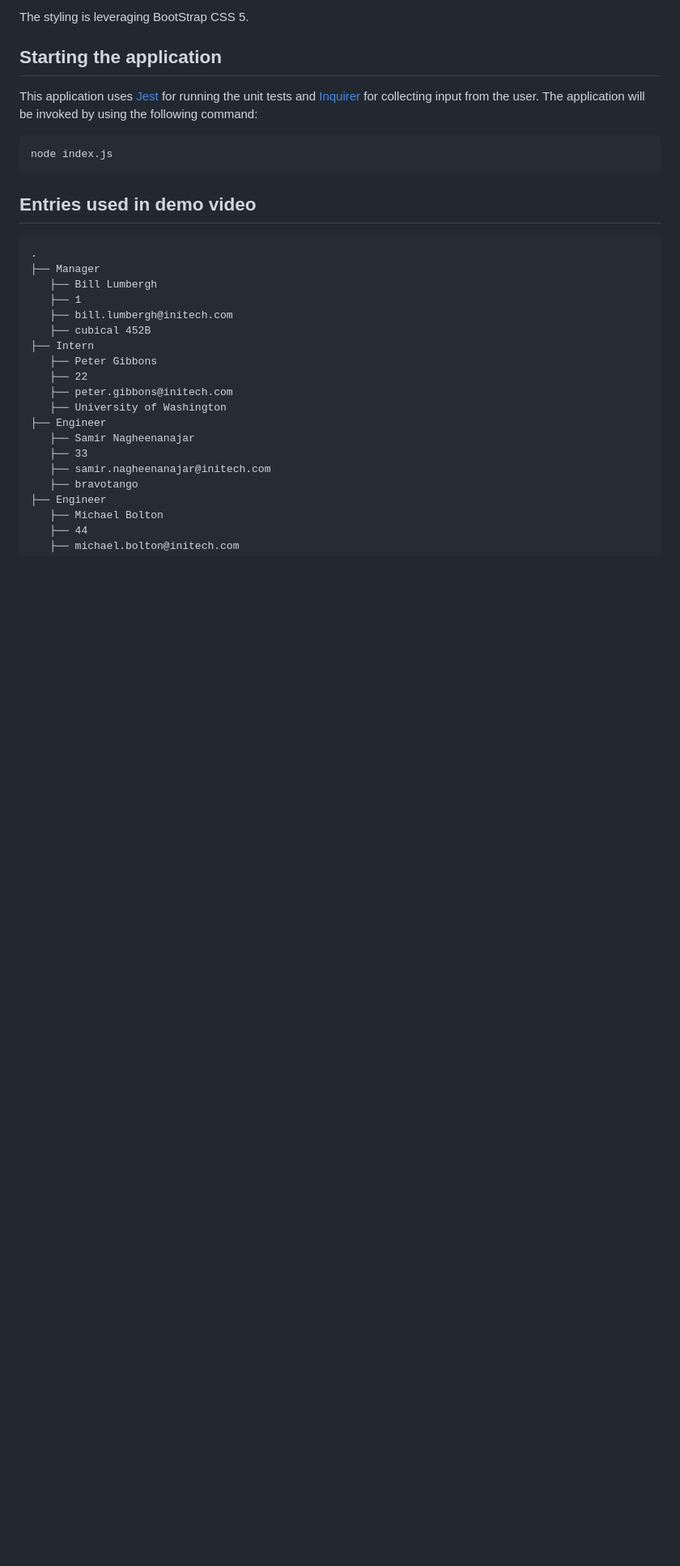
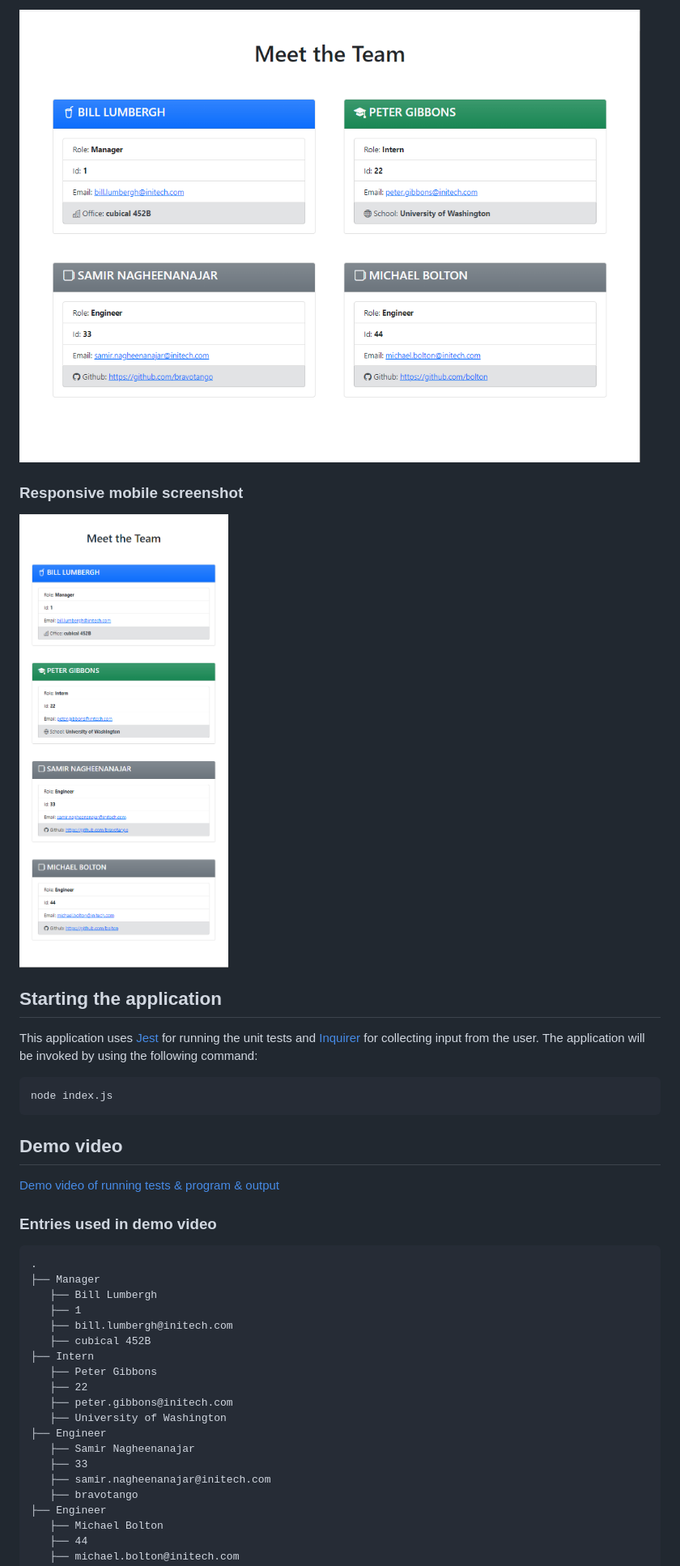
Before and after one commit to bravotango/Team-Profile-Generator, a Markdown page: README.md, the part around the change printed below. Shown: that part at 81% size. Rendered like a GitHub page; pictures changed too: images/desktop.png, images/mobile.png; blank space fills up the shorter version.

Commit message:
Updated README, Screenshots, & Output file

````diff
--- a/README.md
+++ b/README.md
@@ -109,5 +109,9 @@ The following image shows the generated HTML’s appearance:
 
-The styling is leveraging BootStrap CSS 5.
+![Desktop screenshot](./images/desktop.png)
+
+### Responsive mobile screenshot
+
+![mobile screenshot](./images/mobile.png)
 
 ## Starting the application
 
@@ -117,7 +121,11 @@ This application uses [Jest](https://www.npmjs.com/package/jest) for running the
 node index.js
 ```
 
-## Entries used in demo video
+## Demo video
+
+[Demo video of running tests & program & output](https://watch.screencastify.com/v/MsUQlvRll3RFSB3oDrYQ)
+
+### Entries used in demo video
 
 ```
 .
````
Also changed, not shown: other parts of README.md (+5 -49 lines), 1 other file.
